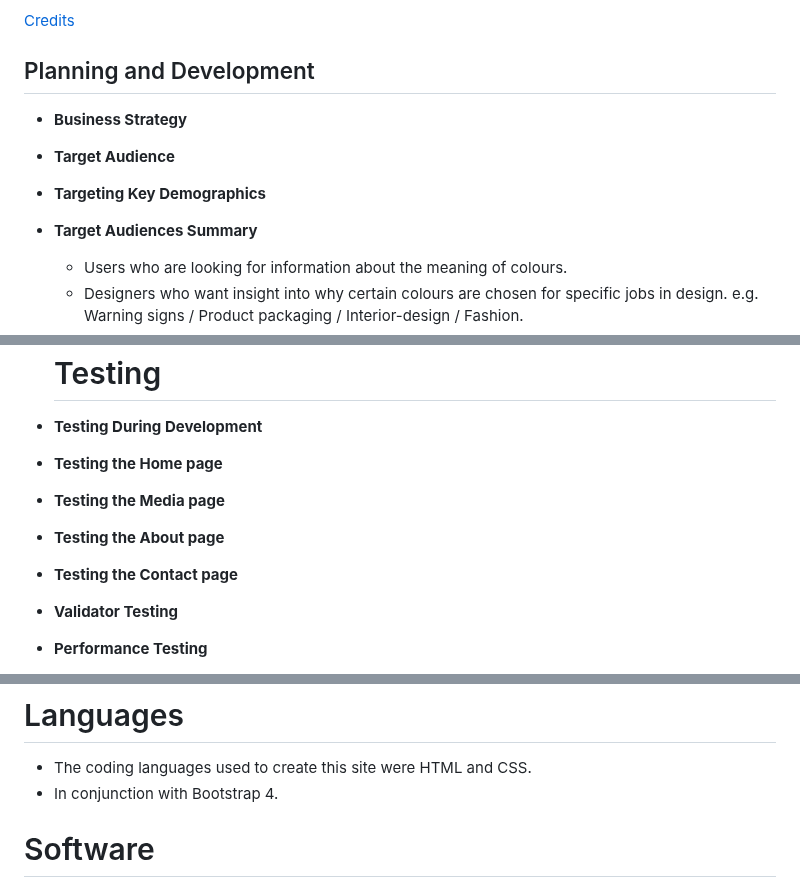
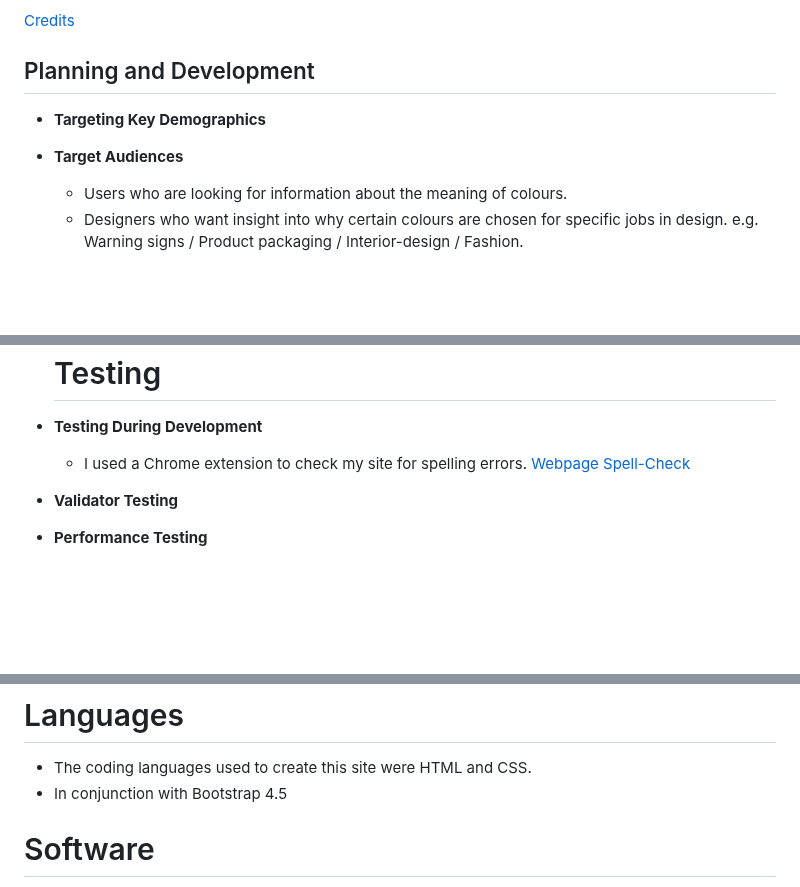
Before and after one commit to Claire-Fisher/colour-theory-ms1, a Markdown page: README.md, 3 parts joined by grey strips. Rendered like a GitHub page; blank space fills up the shorter version.

Commit message:
feat: adds credit to chrome spell check extension for testing

```diff
--- a/README.md
+++ b/README.md
@@ -24,13 +24,9 @@ Designed as a teaching tool, the site will introduce the user to the basics of c
 
 ## Planning and Development
 
-- **Business Strategy**
-
-- **Target Audience**
-
 - **Targeting Key Demographics**
 
-- **Target Audiences Summary**
+- **Target Audiences**
 
   - Users who are looking for information about the meaning of colours.
   - Designers who want insight into why certain colours are chosen for specific jobs in design. e.g. Warning signs / Product packaging / Interior-design / Fashion.
@@ -96,13 +92,7 @@ Designed as a teaching tool, the site will introduce the user to the basics of c
 
 - **Testing During Development**
 
-- **Testing the Home page**
-
-- **Testing the Media page**
-
-- **Testing the About page**
-
-- **Testing the Contact page**
+  - I used a Chrome extension to check my site for spelling errors. [Webpage Spell-Check](https://chrome.google.com/webstore/detail/webpage-spell-check/mgdhaoimpabdhmacaclbbjddhngchjik/related)
 
 - **Validator Testing**
 
@@ -117,7 +107,7 @@ Designed as a teaching tool, the site will introduce the user to the basics of c
 # Languages
 
 - The coding languages used to create this site were HTML and CSS.
-- In conjunction with Bootstrap 4.
+- In conjunction with Bootstrap 4.5
 
 # Software
 
```
